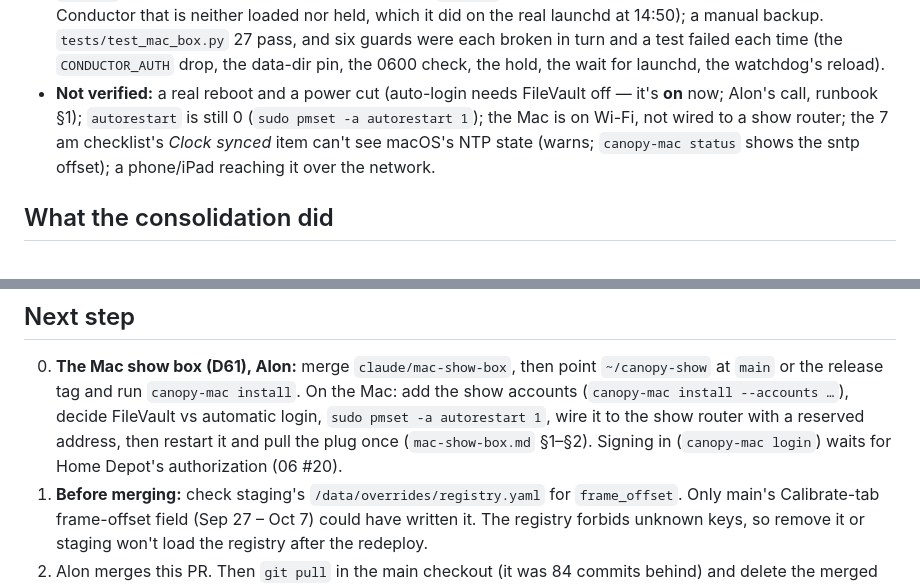
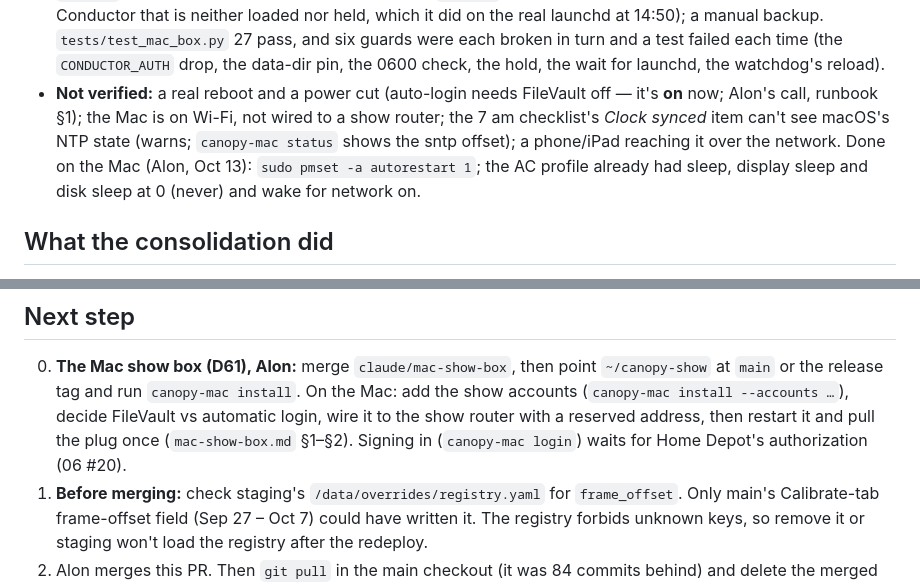
Before and after one commit to basenet120/color-canopy-control, a Markdown page: docs/STATUS.md, 2 parts joined by grey strips. Rendered like a GitHub page.

Commit message:
STATUS: autorestart is on (and the Mac never sleeps on AC)
Co-Authored-By: Claude Opus 5.5 <noreply@anthropic.com>

```diff
--- a/docs/STATUS.md
+++ b/docs/STATUS.md
@@ -87,9 +87,10 @@ Alon moved the show onto the Mac mini (M2 Pro, macOS 26.2) instead of the Ubuntu
   pass, and six guards were each broken in turn and a test failed each time (the `CONDUCTOR_AUTH` drop, the data-dir
   pin, the 0600 check, the hold, the wait for launchd, the watchdog's reload).
 - **Not verified:** a real reboot and a power cut (auto-login needs FileVault off — it's **on** now; Alon's call,
-  runbook §1); `autorestart` is still 0 (`sudo pmset -a autorestart 1`); the Mac is on Wi-Fi, not wired to a show
-  router; the 7 am checklist's *Clock synced* item can't see macOS's NTP state (warns; `canopy-mac status` shows the
-  sntp offset); a phone/iPad reaching it over the network.
+  runbook §1); the Mac is on Wi-Fi, not wired to a show router; the 7 am checklist's *Clock synced* item can't see
+  macOS's NTP state (warns; `canopy-mac status` shows the sntp offset); a phone/iPad reaching it over the network.
+  Done on the Mac (Alon, Oct 13): `sudo pmset -a autorestart 1`; the AC profile already had sleep, display sleep and
+  disk sleep at 0 (never) and wake for network on.
 
 ## What the consolidation did
 - **Source of Paris's work:** `NEW STUFF FROM PARIS/color-canopy-integration-2026-10-07/source/` (gitignored drop
@@ -275,9 +276,8 @@ Sources: `docs/preset-functionality-session.md`, `docs/custom-pattern-session.md
 ## Next step
 0. **The Mac show box (D61), Alon:** merge `claude/mac-show-box`, then point `~/canopy-show` at `main` or the release
    tag and run `canopy-mac install`. On the Mac: add the show accounts (`canopy-mac install --accounts …`), decide
-   FileVault vs automatic login, `sudo pmset -a autorestart 1`, wire it to the show router with a reserved address,
-   then restart it and pull the plug once (`mac-show-box.md` §1–§2). Signing in (`canopy-mac login`) waits for
-   Home Depot's authorization (06 #20).
+   FileVault vs automatic login, wire it to the show router with a reserved address, then restart it and pull the plug
+   once (`mac-show-box.md` §1–§2). Signing in (`canopy-mac login`) waits for Home Depot's authorization (06 #20).
 1. **Before merging:** check staging's `/data/overrides/registry.yaml` for `frame_offset`. Only main's Calibrate-tab
    frame-offset field (Sep 27 – Oct 7) could have written it. The registry forbids unknown keys, so remove it or staging won't load the
    registry after the redeploy.
```
